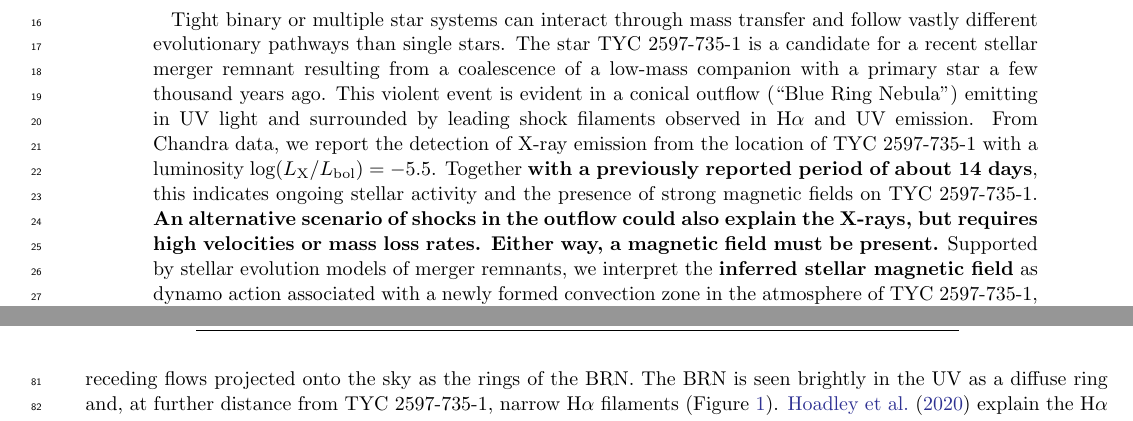
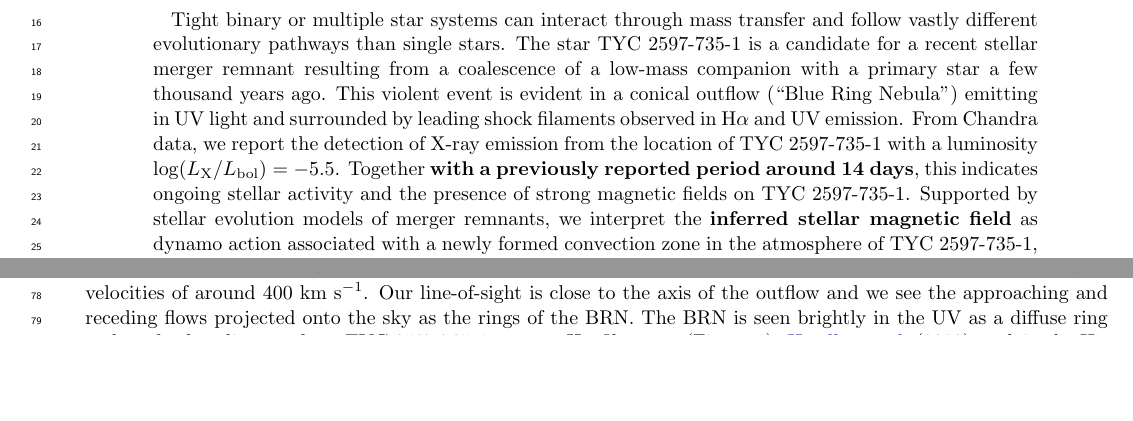
Before and after one commit to hamogu/KeriTYC, a LaTeX paper (TYCxray.tex): two parts of pages 1 and 3 of 16 before the commit and two parts of pages 1 and 2 of 16 after it, joined at a grey line, cut so that both start at the same text, the shorter picture padded with empty space. Compiled offline with pdfLaTeX.

Commit message:
Updates from Overleaf

```diff
--- a/TYCxray.tex
+++ b/TYCxray.tex
@@ -220,7 +220,7 @@
 
 %% Mark off the abstract in the ``abstract'' environment.
 \begin{abstract}
-Tight binary or multiple star systems can interact through mass transfer and follow vastly different evolutionary pathways than single stars. The star TYC 2597-735-1 is a candidate for a recent stellar merger remnant resulting from a coalescence of a low-mass companion with a primary star a few thousand years ago. This violent event is evident in a conical outflow (``Blue Ring Nebula'') emitting in UV light and surrounded by leading shock filaments observed in H$\alpha$ and UV emission. From Chandra data, we report the detection of X-ray emission from the location of TYC 2597-735-1 with a luminosity $\log(L_\mathrm{X}/L_\mathrm{bol})=-5.5$. Together \textbf{with a previously reported period of about 14~days}, this indicates ongoing stellar activity and the presence of strong magnetic fields on TYC 2597-735-1. \textbf{An alternative scenario of shocks in the outflow could also explain the X-rays, but requires high velocities or mass loss rates. Either way, a magnetic field must be present.} Supported by stellar evolution models of merger remnants, we interpret the \textbf{inferred stellar magnetic field} as dynamo action associated with a newly formed convection zone in the atmosphere of TYC 2597-735-1, though internal shocks at the base of an accretion-powered jet cannot be ruled out.  We speculate that this object will evolve into an FK Com type source, i.e.\ a class of rapidly spinning magnetically active stars for which a merger origin has been proposed but for which no relic accretion or large-scale nebula remains visible.  We also detect \textbf{likely} X-ray emission from two small regions close to the outer shock fronts in the Blue Ring Nebula, which may arise from either inhomogenities in the circumstellar medium or in the mass and velocity distribution in the merger-driven outflow.
+Tight binary or multiple star systems can interact through mass transfer and follow vastly different evolutionary pathways than single stars. The star TYC 2597-735-1 is a candidate for a recent stellar merger remnant resulting from a coalescence of a low-mass companion with a primary star a few thousand years ago. This violent event is evident in a conical outflow (``Blue Ring Nebula'') emitting in UV light and surrounded by leading shock filaments observed in H$\alpha$ and UV emission. From Chandra data, we report the detection of X-ray emission from the location of TYC 2597-735-1 with a luminosity $\log(L_\mathrm{X}/L_\mathrm{bol})=-5.5$. Together \textbf{with a previously reported period around 14~days}, this indicates ongoing stellar activity and the presence of strong magnetic fields on TYC 2597-735-1. Supported by stellar evolution models of merger remnants, we interpret the \textbf{inferred stellar magnetic field} as dynamo action associated with a newly formed convection zone in the atmosphere of TYC 2597-735-1, though internal shocks at the base of an accretion-powered jet cannot be ruled out.  We speculate that this object will evolve into an FK Com type source, i.e.\ a class of rapidly spinning magnetically active stars for which a merger origin has been proposed but for which no relic accretion or large-scale nebula remains visible.  We also detect \textbf{likely} X-ray emission from two small regions close to the outer shock fronts in the Blue Ring Nebula, which may arise from either inhomogenities in the circumstellar medium or in the mass and velocity distribution in the merger-driven outflow.
 
 \end{abstract}
 
```
Also changed, not shown: reply1.txt (+1 -1 lines).
